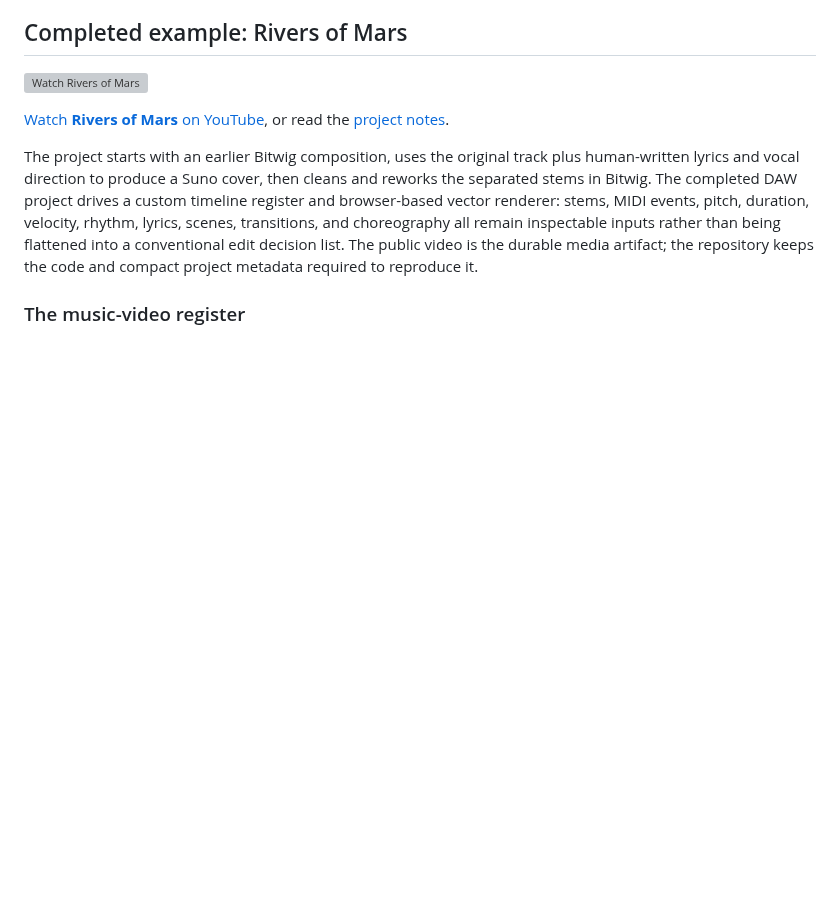
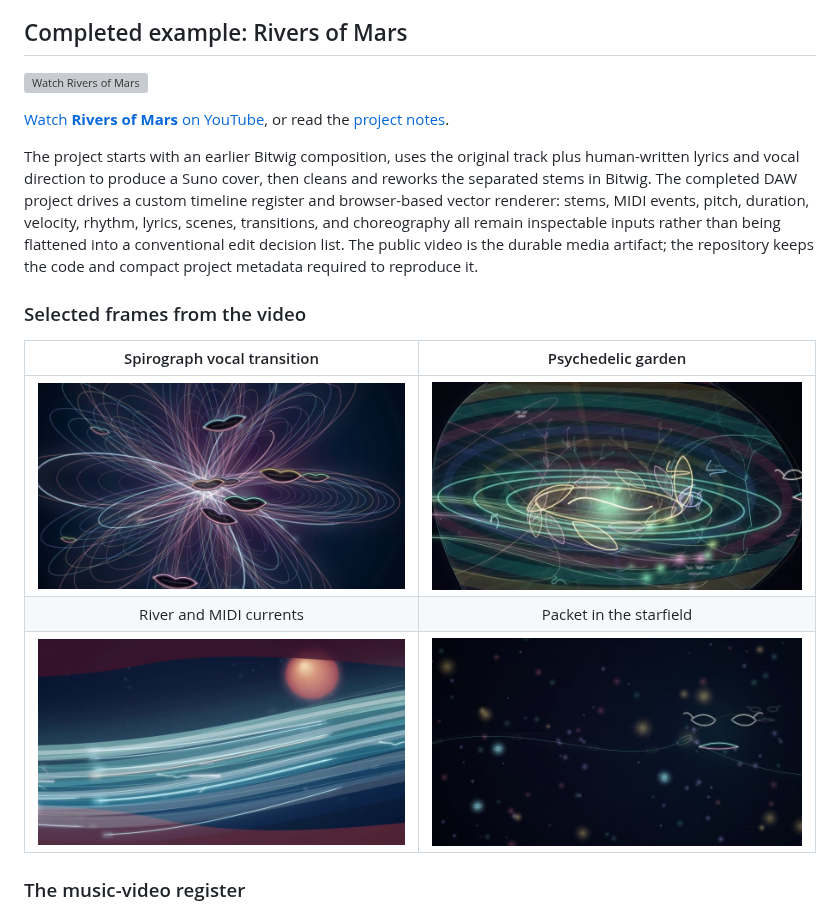
Before and after one commit to ArneGleason/music-visualization-toolkit, a Markdown page: README.md, the part around the change. Drawn GitHub-style; pictures changed too: docs/images/rivers-of-mars-stills/packet-starfield.jpg (added), docs/images/rivers-of-mars-stills/psychedelic-garden.png (added), docs/images/rivers-of-mars-stills/river-midi.png (added); blank space fills up the shorter version; grey boxes are pictures that could not be loaded.

Commit message:
Add Rivers of Mars still gallery

```diff
--- a/README.md
+++ b/README.md
@@ -25,6 +25,14 @@ and choreography all remain inspectable inputs rather than being flattened
 into a conventional edit decision list. The public video is the durable media
 artifact; the repository keeps the code and compact project metadata required
 to reproduce it.
+
+### Selected frames from the video
+
+| Spirograph vocal transition | Psychedelic garden |
+|:--:|:--:|
+| ![Colored mouths moving through a luminous spirograph field](docs/images/rivers-of-mars-stills/spirograph-mouths.png) | ![Vector foliage and performers inside the psychedelic garden](docs/images/rivers-of-mars-stills/psychedelic-garden.png) |
+| River and MIDI currents | Packet in the starfield |
+| ![Layered musical currents flowing through the rivers of Mars](docs/images/rivers-of-mars-stills/river-midi.png) | ![A detached face waiting in a music-responsive starfield](docs/images/rivers-of-mars-stills/packet-starfield.jpg) |
 
 ### The music-video register
 
```
